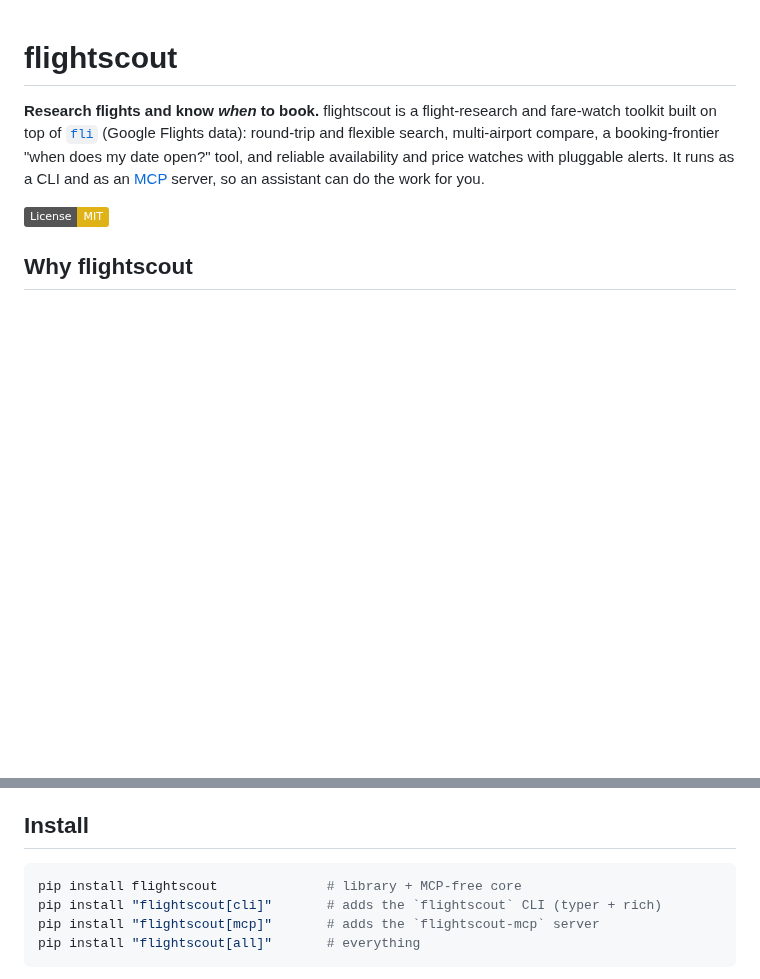
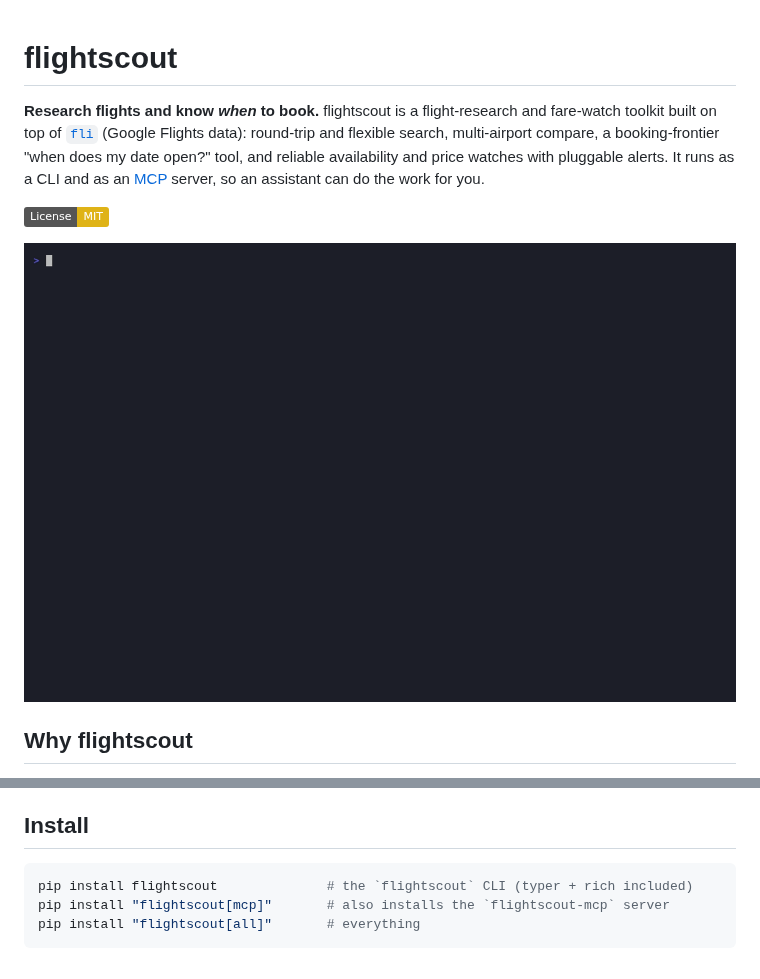
Before and after one commit to PFJF123/flightscout, a Markdown page: README.md, 2 parts joined by grey strips. Rendered like a GitHub page; pictures changed too: demo.gif (added); badges without logos; blank space fills up the shorter version.

Commit message:
Add demo GIF; correct install docs for base-deps CLI
Co-Authored-By: Claude Opus 4.8 (1M context) <noreply@anthropic.com>

````diff
--- a/README.md
+++ b/README.md
@@ -3,6 +3,8 @@
 **Research flights and know *when* to book.** flightscout is a flight-research and fare-watch toolkit built on top of [`fli`](https://github.com/punitarani/fli) (Google Flights data): round-trip and flexible search, multi-airport compare, a booking-frontier "when does my date open?" tool, and reliable availability and price watches with pluggable alerts. It runs as a CLI and as an [MCP](https://modelcontextprotocol.io) server, so an assistant can do the work for you.
 
 [![License: MIT](https://img.shields.io/badge/License-MIT-yellow.svg)](LICENSE)
+
+![flightscout demo](demo.gif)
 
 ## Why flightscout
 
@@ -17,9 +19,8 @@ Cash fares only. No award or points availability.
 ## Install
 
 ```bash
-pip install flightscout              # library + MCP-free core
-pip install "flightscout[cli]"       # adds the `flightscout` CLI (typer + rich)
-pip install "flightscout[mcp]"       # adds the `flightscout-mcp` server
+pip install flightscout              # the `flightscout` CLI (typer + rich included)
+pip install "flightscout[mcp]"       # also installs the `flightscout-mcp` server
 pip install "flightscout[all]"       # everything
 ```
 
````
Also changed, not shown: 1 other file.
